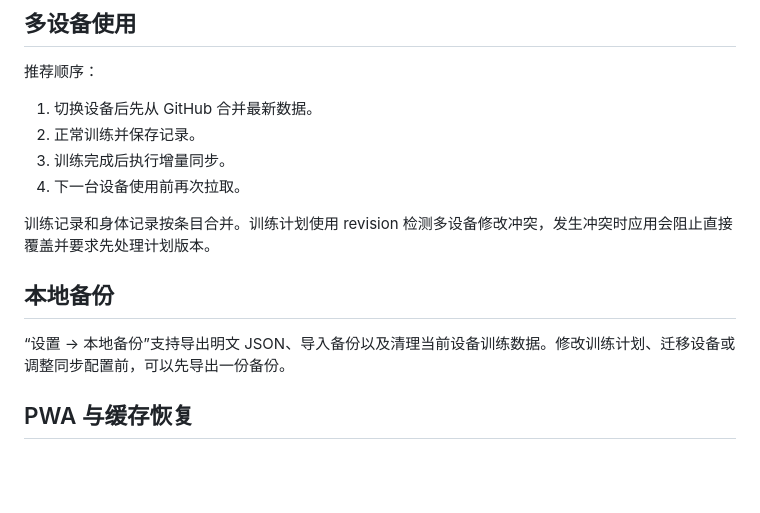
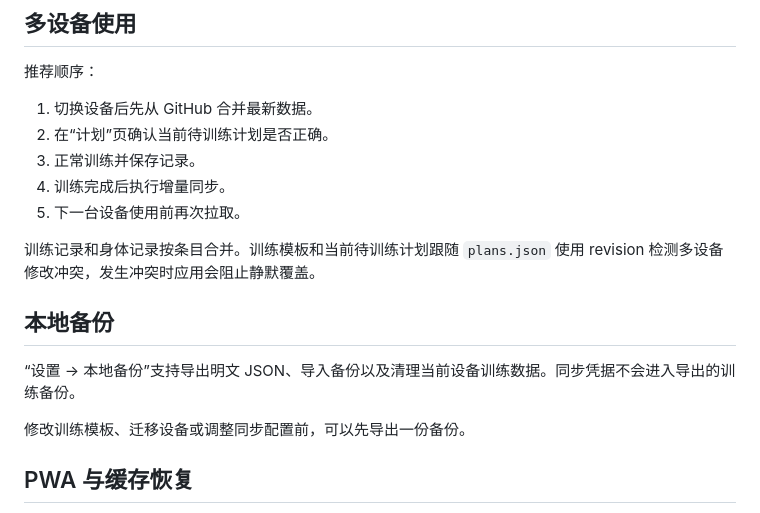
Before and after one commit to RogerLang/fitness_pwa, a Markdown page: README.md, the part around one of its changes. GitHub-like rendering; blank space fills up the shorter version.

```diff
--- a/README.md
+++ b/README.md
@@ -54,15 +73,18 @@
 推荐顺序：
 
 1. 切换设备后先从 GitHub 合并最新数据。
-2. 正常训练并保存记录。
-3. 训练完成后执行增量同步。
-4. 下一台设备使用前再次拉取。
+2. 在“计划”页确认当前待训练计划是否正确。
+3. 正常训练并保存记录。
+4. 训练完成后执行增量同步。
+5. 下一台设备使用前再次拉取。
 
-训练记录和身体记录按条目合并。训练计划使用 revision 检测多设备修改冲突，发生冲突时应用会阻止直接覆盖并要求先处理计划版本。
+训练记录和身体记录按条目合并。训练模板和当前待训练计划跟随 `plans.json` 使用 revision 检测多设备修改冲突，发生冲突时应用会阻止静默覆盖。
 
 ## 本地备份
 
-“设置 → 本地备份”支持导出明文 JSON、导入备份以及清理当前设备训练数据。修改训练计划、迁移设备或调整同步配置前，可以先导出一份备份。
+“设置 → 本地备份”支持导出明文 JSON、导入备份以及清理当前设备训练数据。同步凭据不会进入导出的训练备份。
+
+修改训练模板、迁移设备或调整同步配置前，可以先导出一份备份。
 
 ## PWA 与缓存恢复
 
```
Also changed, not shown: other parts of README.md (+27 -8 lines).
